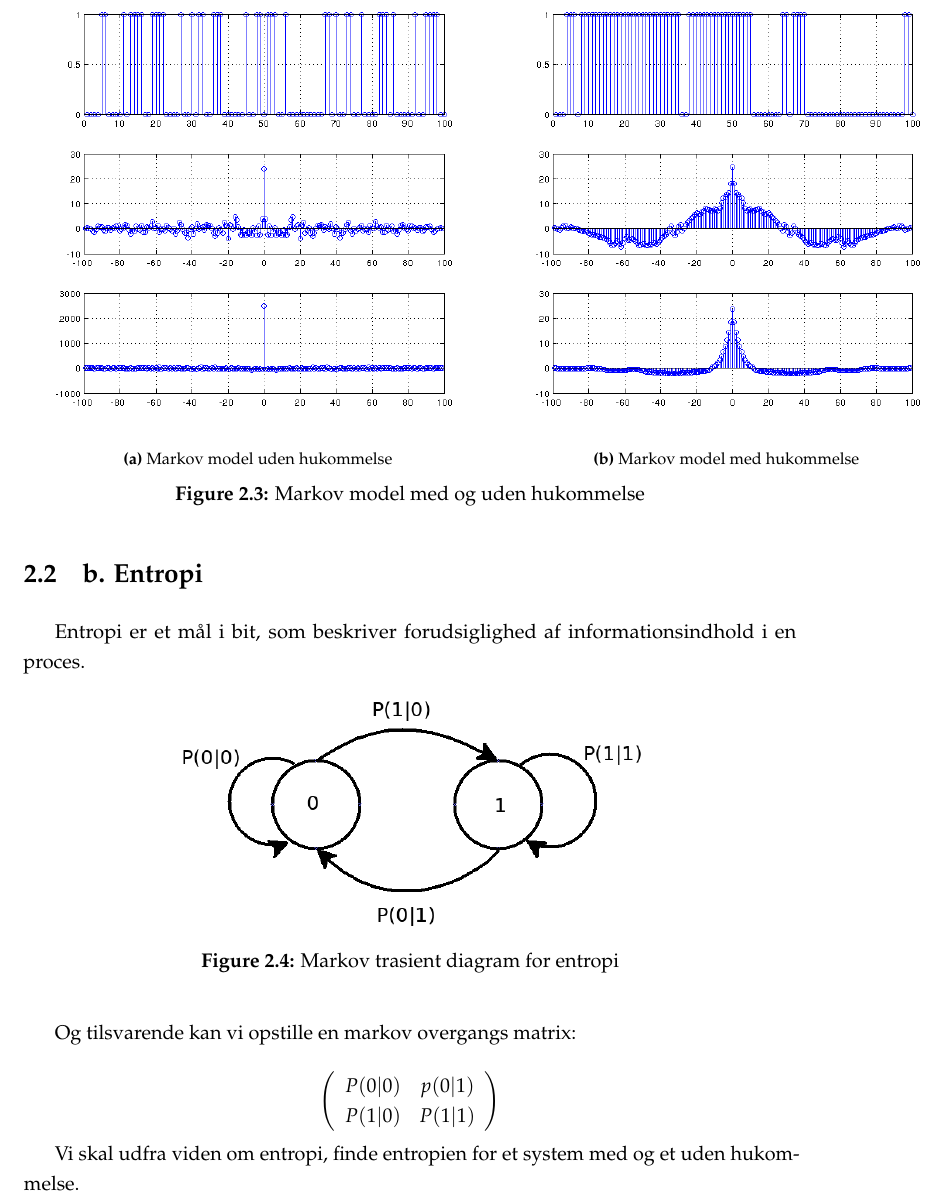
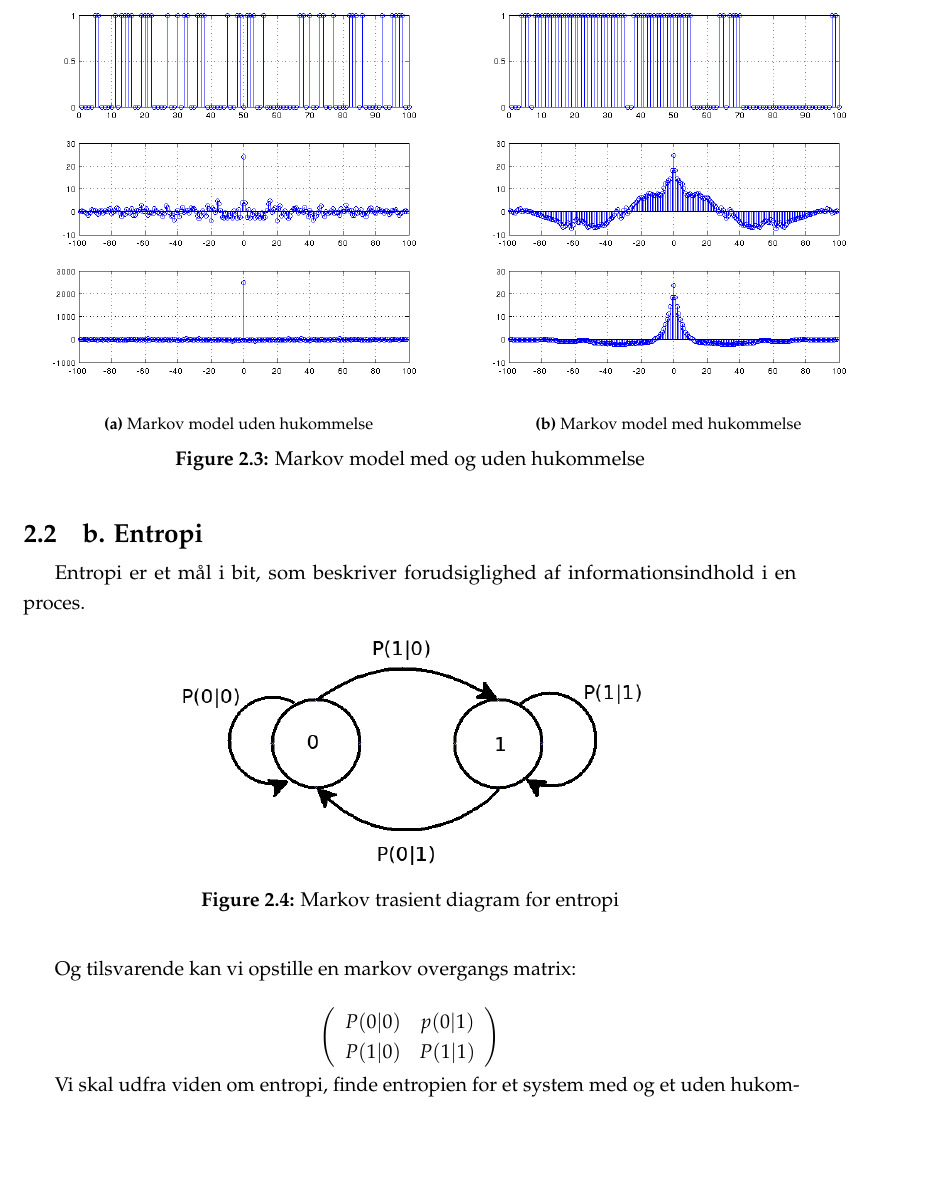
Before and after one commit to jafp/dsm4_final_report, a LaTeX thesis (report.tex, which reads ch_part2.tex): part of page 11 of 21, cut so that both start at the same text, the shorter picture padded with empty space. Compiled offline with pdfLaTeX.

Commit message:
nyt fra  bombom

```diff
--- a/ch_part2.tex
+++ b/ch_part2.tex
@@ -51,10 +51,10 @@ På begge figure, er den øverste illustration af selve rand/randn processen. De
  \begin{figure}[!h]
 	\centering
 	\subfloat[Markov model uden hukommelse]{%
-		\includegraphics[width=0.6\textwidth]{resources/part2_markov_uden}
+		\includegraphics[width=0.55\textwidth]{resources/part2_markov_uden}
 		\label{fig:part2_5}}
 	\subfloat[Markov model med hukommelse]{%
-		\includegraphics[width=0.6\textwidth]{resources/part2_markov_med}
+		\includegraphics[width=0.55\textwidth]{resources/part2_markov_med}
 		\label{fig:part2_6}}
 	\caption{Markov model med og uden hukommelse }
 	\label{fig:part2_markov}
```
Also changed, not shown: resources/part2_c_spec_med.pdf (added), resources/part2_c_spec_uden.pdf (added), 3 other files.
